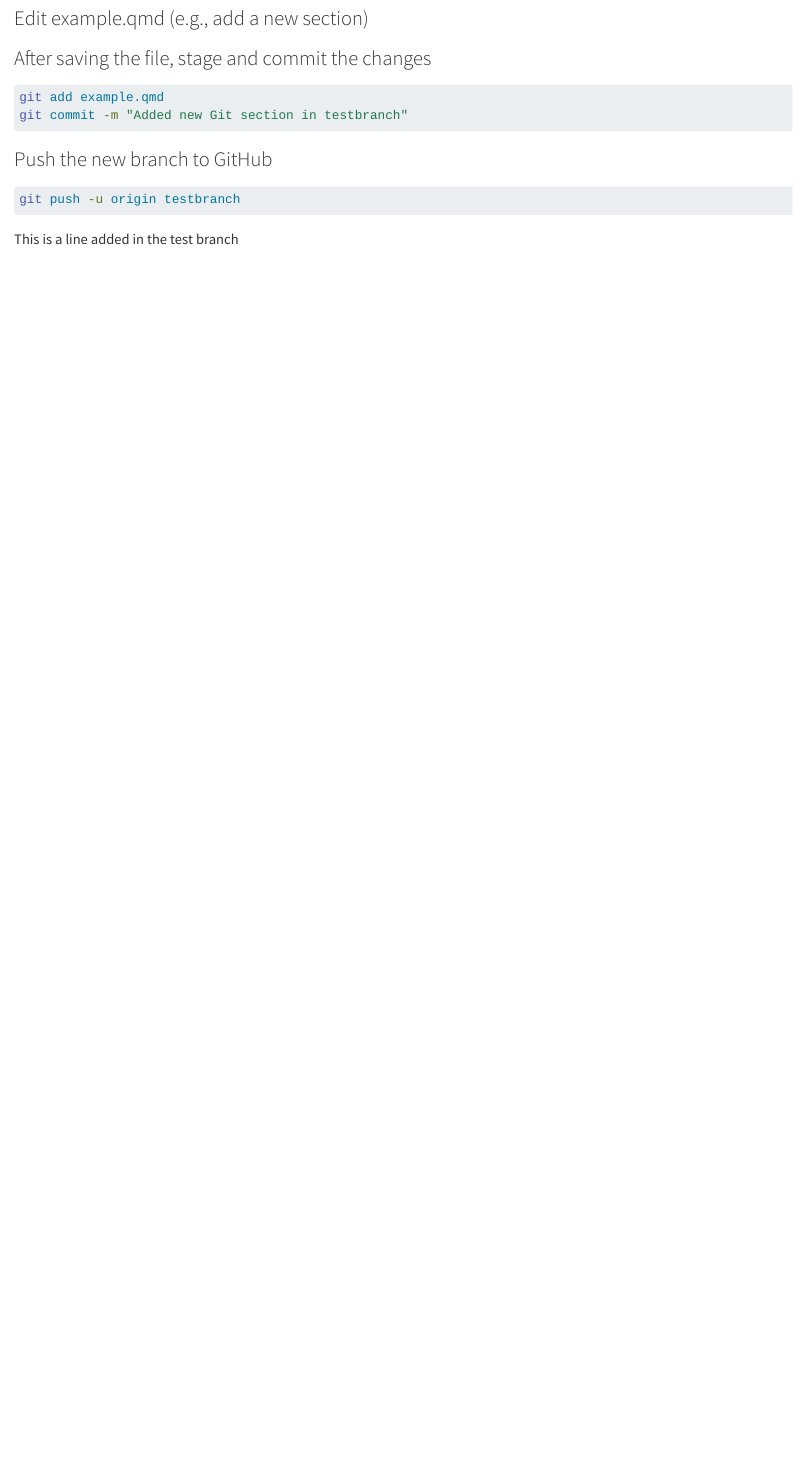
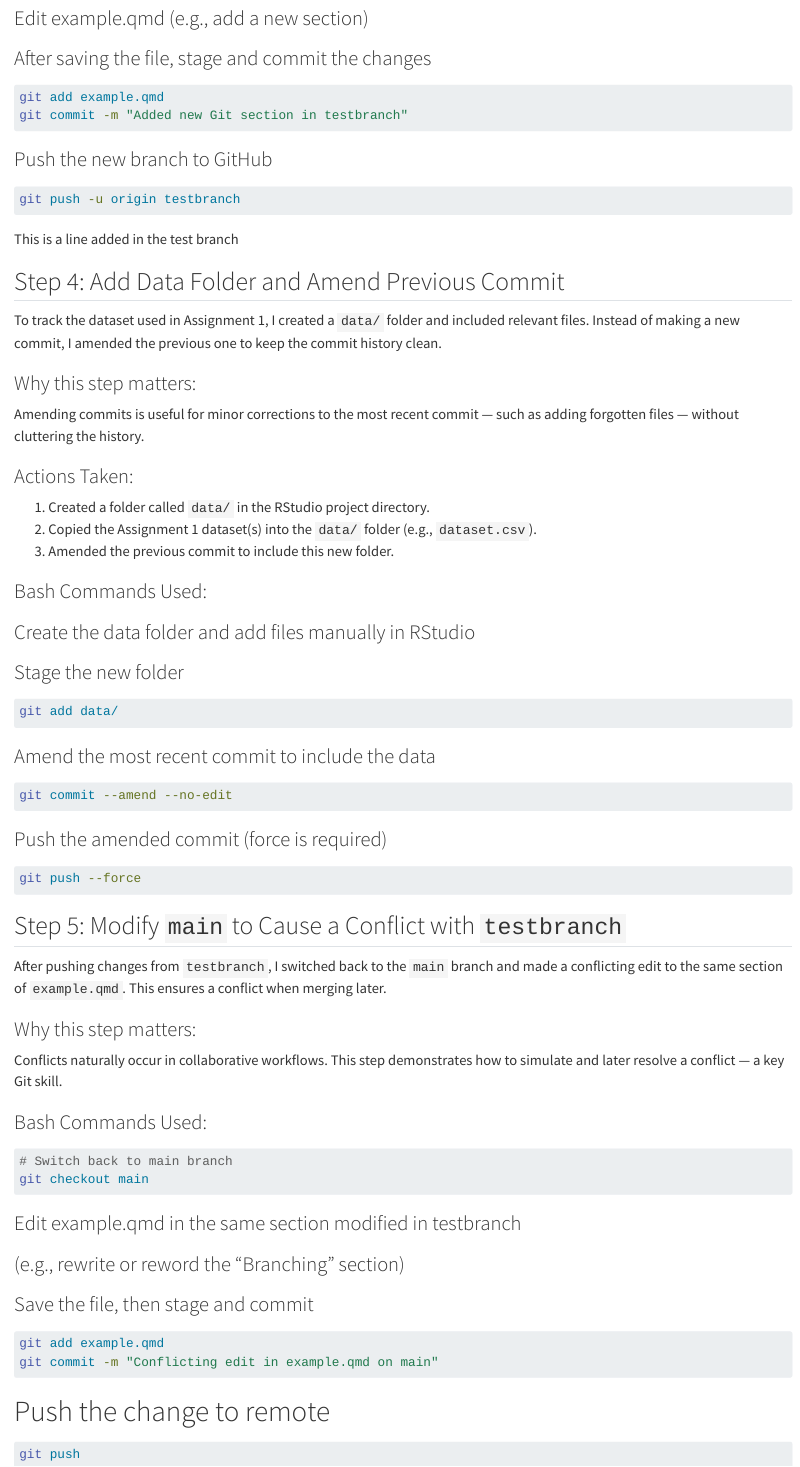
Before and after one commit to DhruvGal/Git_Project_Guide-, a Quarto document (Assingment_2.qmd): the page in a window 1100 px wide, from 2090 px down. Rendered offline with R 4.5, knitr and Pandoc in place of Quarto, with nearby package versions.

Commit message:
Step 5 added

````diff
--- a/Assingment_2.qmd
+++ b/Assingment_2.qmd
@@ -91,3 +91,65 @@ git push -u origin testbranch
 
 
 This is a line added in the test branch
+
+## Step 4: Add Data Folder and Amend Previous Commit
+
+To track the dataset used in Assignment 1, I created a `data/` folder and included relevant files. Instead of making a new commit, I amended the previous one to keep the commit history clean.
+
+### Why this step matters:
+Amending commits is useful for minor corrections to the most recent commit — such as adding forgotten files — without cluttering the history.
+
+### Actions Taken:
+1. Created a folder called `data/` in the RStudio project directory.
+2. Copied the Assignment 1 dataset(s) into the `data/` folder (e.g., `dataset.csv`).
+3. Amended the previous commit to include this new folder.
+
+
+
+### Bash Commands Used:
+
+### Create the data folder and add files manually in RStudio
+
+### Stage the new folder
+```bash
+git add data/
+```
+
+### Amend the most recent commit to include the data
+```bash
+git commit --amend --no-edit
+```
+
+### Push the amended commit (force is required)
+```bash
+git push --force
+```
+
+
+## Step 5: Modify `main` to Cause a Conflict with `testbranch`
+
+After pushing changes from `testbranch`, I switched back to the `main` branch and made a conflicting edit to the same section of `example.qmd`. This ensures a conflict when merging later.
+
+### Why this step matters:
+Conflicts naturally occur in collaborative workflows. This step demonstrates how to simulate and later resolve a conflict — a key Git skill.
+
+### Bash Commands Used:
+
+```bash
+# Switch back to main branch
+git checkout main
+```
+
+### Edit example.qmd in the same section modified in testbranch
+### (e.g., rewrite or reword the “Branching” section)
+
+### Save the file, then stage and commit
+```bash
+git add example.qmd
+git commit -m "Conflicting edit in example.qmd on main"
+```
+
+# Push the change to remote
+```bash
+git push
+```
````
Also changed, not shown: Assingment_2.html, 1 other file.
